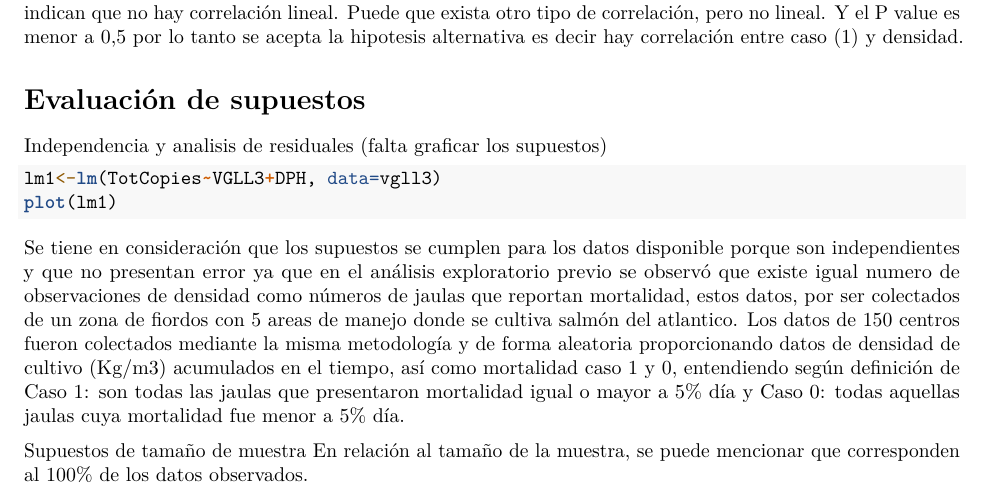
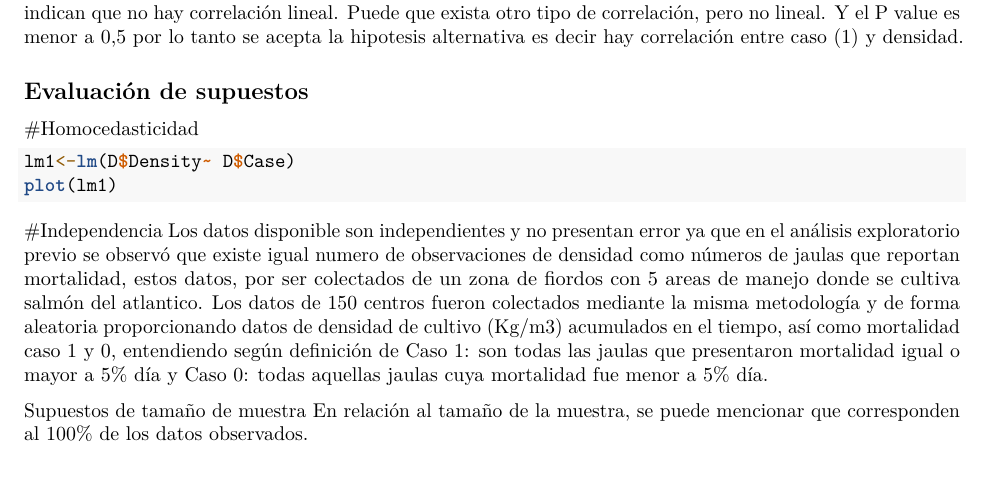
Before and after one commit to carosanm/DiplomadoRPUCV, an R Markdown document (Tarea_diplomado.Rmd): part of page 5 of 5, cut so that both start at the same text. Rendered offline with R 4.5, knitr and Pandoc, then LaTeX, with nearby package versions; the code is not run, so its results and figures are left out.

Commit message:
Ultimos cambios

````diff
--- a/Tarea_diplomado.Rmd
+++ b/Tarea_diplomado.Rmd
@@ -219,21 +219,20 @@ Correlación positiva perfecta…………………………...   + 1
 La interpretación del coeficiente rho de Spearman concuerda en valores próximos a 1; indican una correlación fuerte y positiva. Valores próximos a –1 indican una correlación fuerte y negativa. Valores próximos a cero indican que no hay correlación lineal. Puede que exista otro tipo de correlación, pero no lineal.
 Y el P value es menor a 0,5 por lo tanto se acepta la hipotesis alternativa es decir hay correlación entre caso (1) y densidad.
 
-# Evaluación de supuestos
-Independencia y analisis de residuales
-(falta graficar los supuestos)
+## Evaluación de supuestos
+#Homocedasticidad
+
 ```{r, echo=TRUE}
 
-lm1<-lm(TotCopies~VGLL3+DPH, data=vgll3)
+lm1<-lm(D$Density~ D$Case)
 plot(lm1)
 
 ```
-
-Se tiene en consideración que los supuestos se cumplen para los datos disponible porque son
-independientes y que no presentan error ya que en el análisis exploratorio previo se observó
-que existe igual numero de observaciones de densidad como números de jaulas que reportan
-mortalidad, estos datos, por ser colectados de un zona de fiordos con 5 areas de manejo donde se cultiva salmón del atlantico. Los datos de 150 centros
-fueron colectados mediante la misma metodología y de forma aleatoria proporcionando datos
+#Independencia
+Los datos disponible son
+independientes y no presentan error ya que en el análisis exploratorio previo se observó que existe igual numero de observaciones de densidad como números de jaulas que reportan
+mortalidad, estos datos, por ser colectados de un zona de fiordos con 5 areas de manejo donde se cultiva salmón del atlantico.
+Los datos de 150 centros fueron colectados mediante la misma metodología y de forma aleatoria proporcionando datos
 de densidad de cultivo (Kg/m3) acumulados en el tiempo, así como mortalidad caso 1 y 0,
 entendiendo según definición de Caso 1: son todas las jaulas que presentaron mortalidad
 igual o mayor a 5% día y Caso 0: todas aquellas jaulas cuya mortalidad fue menor a 5% día.
````
Also changed, not shown: Tarea_diplomado.Rmd (3 more changed lines).
